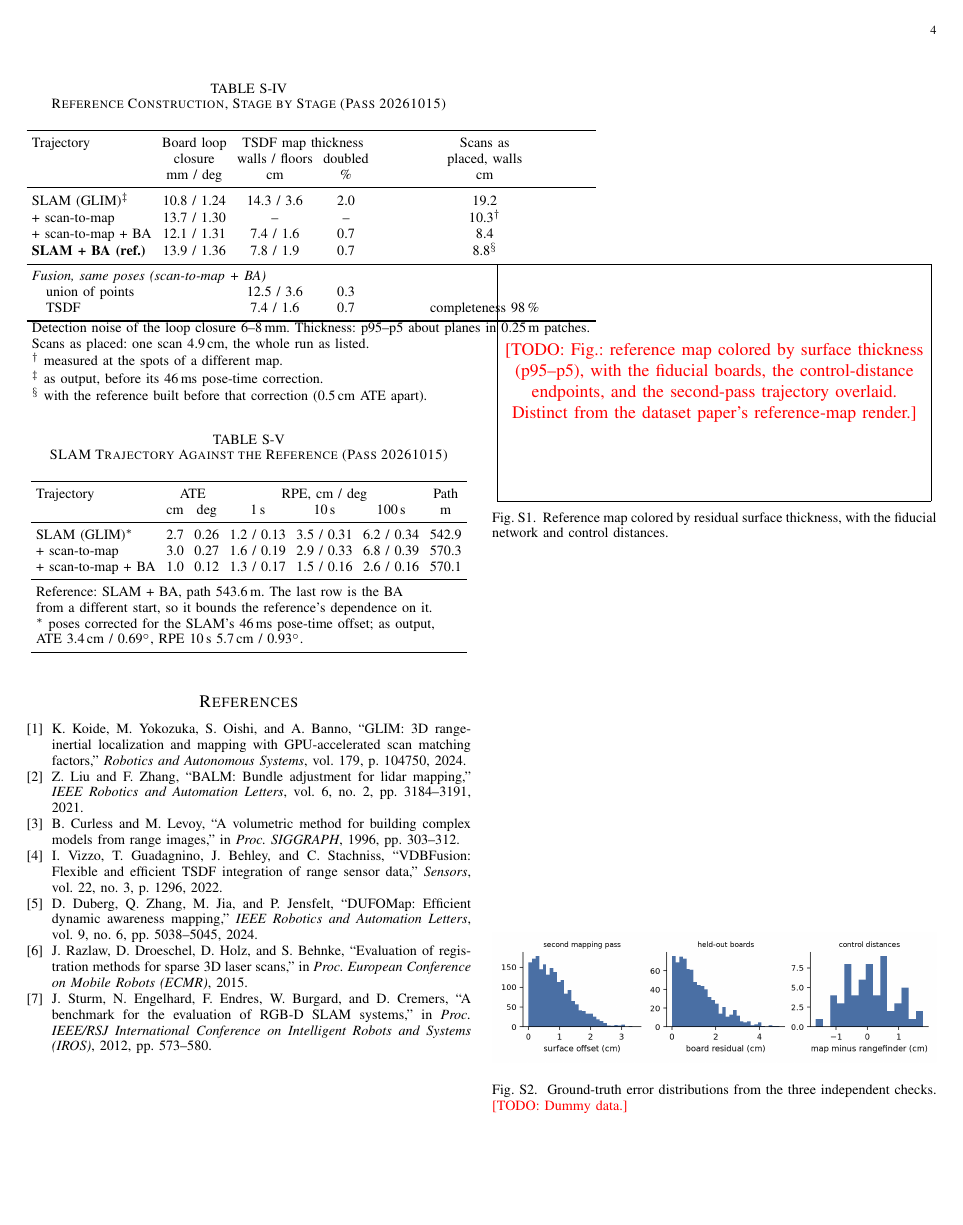
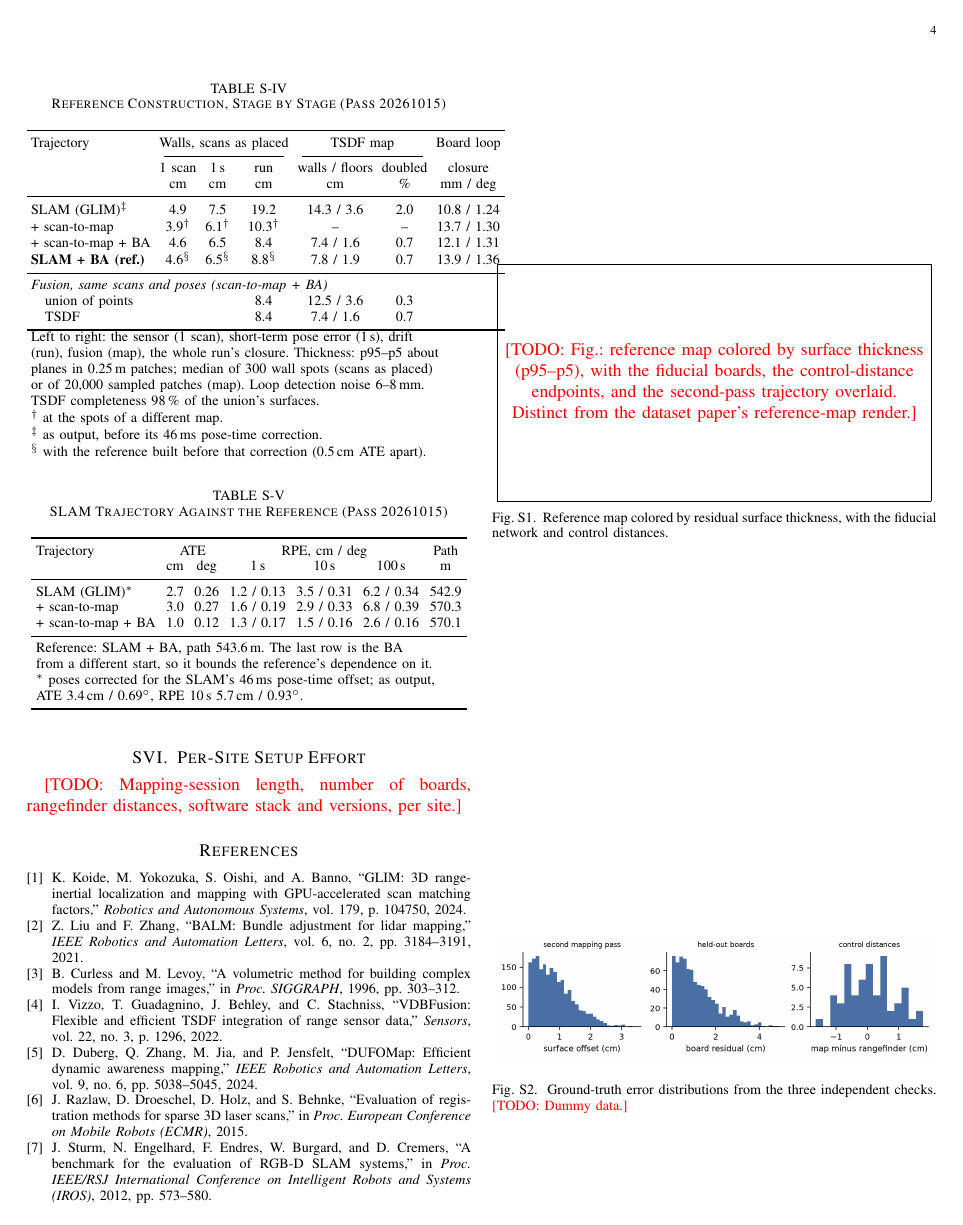
Before and after one commit to jorichee14/Others, a LaTeX paper (scoop_testbed_paper/supplementary.tex, which reads scoop_testbed_paper/tables/refmap_stages.tex): page 4 of 5. Compiled offline with pdfLaTeX.

Commit message:
Paper: stage table read left to right, sensor -> 1 s -> run -> map -> loop
Scans as placed now in three columns (one scan, 1 s, whole run) next to
the TSDF map and the loop closure, with the fusion rows showing the same
8.4 cm of scans turned into 12.5 (union) or 7.4 cm (TSDF). Sec. V-A text
tells the decomposition: 4.6 cm sensor, 6.5 cm within 1 s, 8.8 cm whole
run with the reference (19.2 with SLAM alone).

Co-Authored-By: Claude Opus 5.5 <noreply@anthropic.com>
Claude-Session: https://claude.ai/code/session_01VemgbrpoRNyLKBeEk6r3sF

```diff
--- a/scoop_testbed_paper/tables/refmap_stages.tex
+++ b/scoop_testbed_paper/tables/refmap_stages.tex
@@ -1,32 +1,38 @@
 % Reference construction, stage by stage, mapping pass 20261015 (mobile_2,
-% 1387 s, 544 m). Source: scoop_pipeline odometry/mobile_2/*_loop_closure.json,
-% analysis/mapping/map_quality.py on each TSDF map, wall_build.py (spots of
-% the union map built from traj_lidar_ba.txt), compare_trajs.py.
+% 1387 s, 544 m). Read left to right: where a wall's spread comes from.
+% Sources: analysis/mapping/wall_build.py (scans as placed: one scan, the
+% scans of 1 s around a spot's best view, the whole run; 300 wall spots of
+% the union map built from traj_lidar_ba.txt), map_quality.py on each TSDF
+% map (20,000 sampled patches), odometry/mobile_2/*_loop_closure.json.
 \begin{table}[!t]
 \centering
 \caption{Reference Construction, Stage by Stage (Pass 20261015)}
 \label{tab:refmap_stages}
-\setlength{\tabcolsep}{3pt}
-\begin{tabular}{lcccc}
+\footnotesize
+\setlength{\tabcolsep}{2.5pt}
+\begin{tabular}{lcccccc}
 \toprule
-Trajectory & Board loop & \multicolumn{2}{c}{TSDF map thickness} & Scans as \\
- & closure & walls / floors & doubled & placed, walls \\
- & mm / deg & cm & \% & cm \\
+Trajectory & \multicolumn{3}{c}{Walls, scans as placed} & \multicolumn{2}{c}{TSDF map} & Board loop \\
+\cmidrule(lr){2-4}\cmidrule(lr){5-6}
+ & 1 scan & 1\,s & run & walls / floors & doubled & closure \\
+ & cm & cm & cm & cm & \% & mm / deg \\
 \midrule
-SLAM (GLIM)$^\ddagger$   & 10.8 / 1.24 & 14.3 / 3.6 & 2.0 & 19.2 \\
-+ scan-to-map            & 13.7 / 1.30 & --         & --  & 10.3$^\dagger$ \\
-+ scan-to-map + BA       & 12.1 / 1.31 & 7.4 / 1.6  & 0.7 & 8.4 \\
-\textbf{SLAM + BA (ref.)} & 13.9 / 1.36 & 7.8 / 1.9 & 0.7 & 8.8$^\S$ \\
+SLAM (GLIM)$^\ddagger$    & 4.9 & 7.5 & 19.2 & 14.3 / 3.6 & 2.0 & 10.8 / 1.24 \\
++ scan-to-map             & 3.9$^\dagger$ & 6.1$^\dagger$ & 10.3$^\dagger$ & -- & -- & 13.7 / 1.30 \\
++ scan-to-map + BA        & 4.6 & 6.5 & 8.4  & 7.4 / 1.6  & 0.7 & 12.1 / 1.31 \\
+\textbf{SLAM + BA (ref.)} & 4.6$^\S$ & 6.5$^\S$ & 8.8$^\S$ & 7.8 / 1.9 & 0.7 & 13.9 / 1.36 \\
 \midrule
-\multicolumn{5}{l}{\emph{Fusion, same poses (scan-to-map + BA)}} \\
-\quad union of points    & & 12.5 / 3.6 & 0.3 & \\
-\quad TSDF               & & 7.4 / 1.6  & 0.7 & completeness 98\,\% \\
+\multicolumn{7}{l}{\emph{Fusion, same scans and poses (scan-to-map + BA)}} \\
+\quad union of points     & & & 8.4 & 12.5 / 3.6 & 0.3 & \\
+\quad TSDF                & & & 8.4 & 7.4 / 1.6  & 0.7 & \\
 \bottomrule
-\multicolumn{5}{l}{\footnotesize Detection noise of the loop closure 6--8\,mm.
-Thickness: p95--p5 about planes in 0.25\,m patches.}\\
-\multicolumn{5}{l}{\footnotesize Scans as placed: one scan 4.9\,cm, the whole run as listed.}\\
-\multicolumn{5}{l}{\footnotesize $^\dagger$ measured at the spots of a different map.}\\
-\multicolumn{5}{l}{\footnotesize $^\ddagger$ as output, before its 46\,ms pose-time correction.}\\
-\multicolumn{5}{l}{\footnotesize $^\S$ with the reference built before that correction (0.5\,cm ATE apart).}
+\multicolumn{7}{l}{Left to right: the sensor (1 scan), short-term pose error (1\,s), drift}\\
+\multicolumn{7}{l}{(run), fusion (map), the whole run's closure. Thickness: p95--p5 about}\\
+\multicolumn{7}{l}{planes in 0.25\,m patches; median of 300 wall spots (scans as placed)}\\
+\multicolumn{7}{l}{or of 20,000 sampled patches (map). Loop detection noise 6--8\,mm.}\\
+\multicolumn{7}{l}{TSDF completeness 98\,\% of the union's surfaces.}\\
+\multicolumn{7}{l}{$^\dagger$ at the spots of a different map.}\\
+\multicolumn{7}{l}{$^\ddagger$ as output, before its 46\,ms pose-time correction.}\\
+\multicolumn{7}{l}{$^\S$ with the reference built before that correction (0.5\,cm ATE apart).}
 \end{tabular}
 \end{table}
```
Also changed, not shown: scoop_testbed_paper/sections/refmap_main.tex (+10 -4 lines), scoop_testbed_paper/supp/refmap_method.tex (+5 -1 lines).
